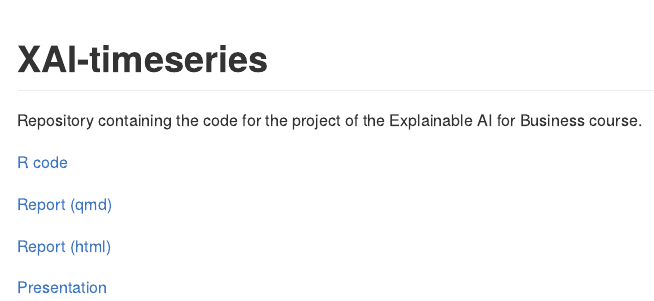
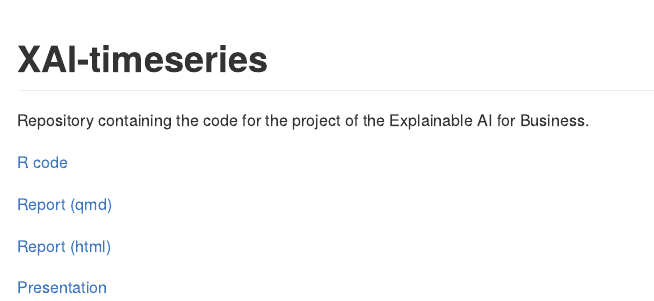
Before and after one commit to marcozanotti/XAI-timeseries, an R Markdown document (README.Rmd): the page in a window 1100 px wide, from its top. The pictures show the output file README.md that the author committed with the source, drawn offline in the style of GitHub.

Commit message:
update readme

```diff
--- a/README.Rmd
+++ b/README.Rmd
@@ -13,8 +13,7 @@ knitr::opts_chunk$set(
 
 # XAI-timeseries
 
-Repository containing the code for the project of the Explainable AI for
-Business course.
+Repository containing the code for the project of the Explainable AI for Business.
 
 [R code](R/xai_ts.R)
 
```
Also changed, not shown: README.md.
